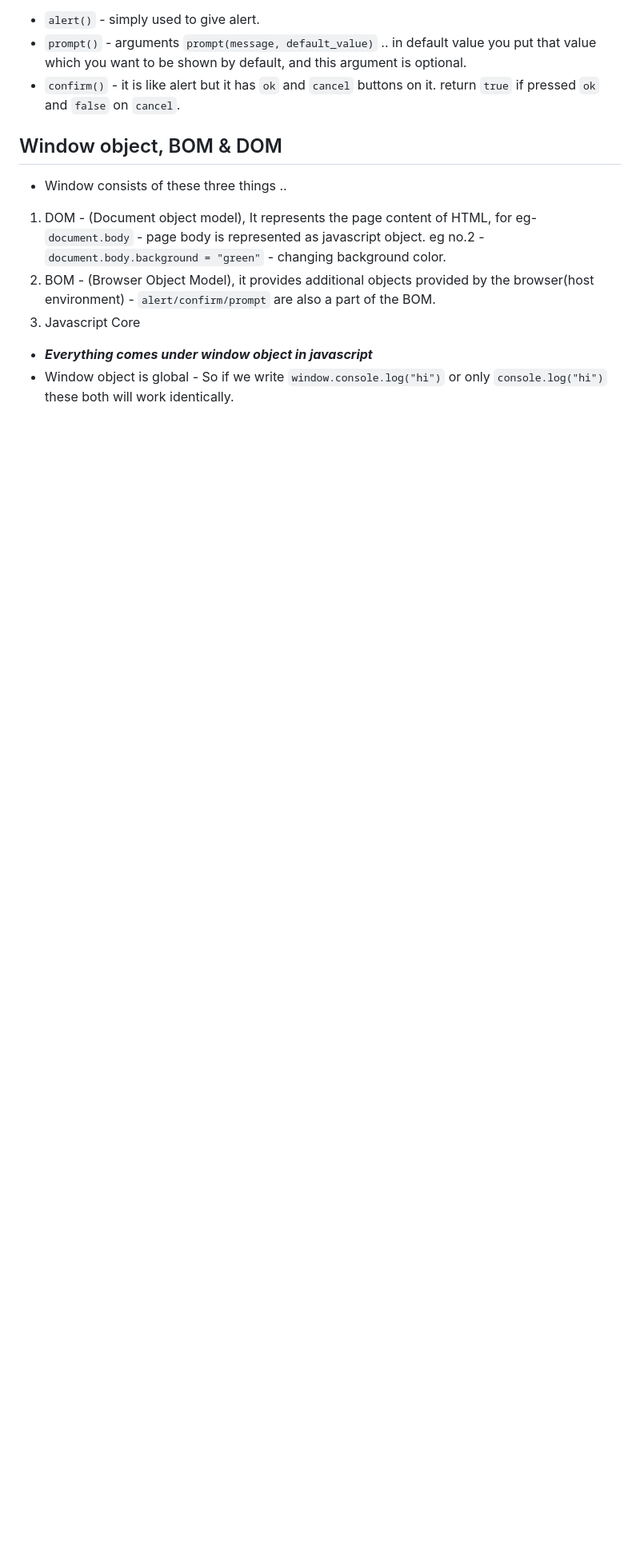
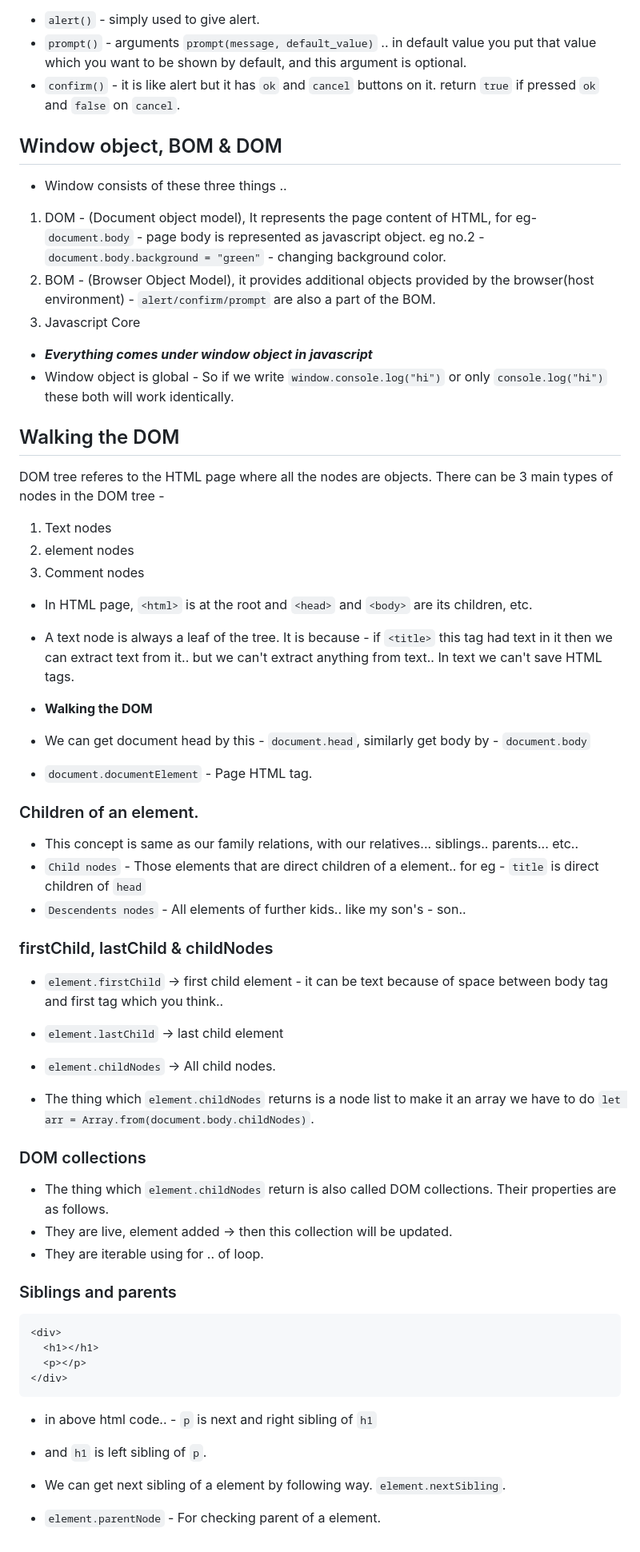
Before and after one commit to AnantLuthra/WebDev-Notes, a Markdown page: JS/readme.md, the part around the change printed below. Shown: that part at 80% size. GitHub-like rendering; blank space fills up the shorter version.

Commit message:
learnt about parent, child, siblings in DOM

````diff
--- a/JS/readme.md
+++ b/JS/readme.md
@@ -616,3 +621,55 @@ console.log(new_arr);
 
 - ***Everything comes under window object in javascript***
 - Window object is global - So if we write `window.console.log("hi")` or only `console.log("hi")` these both will work identically.
+
+## Walking the DOM
+
+DOM tree referes to the HTML page where all the nodes are objects. There can be 3 main types of nodes in the DOM tree -
+
+1. Text nodes
+2. element nodes
+3. Comment nodes
+
+- In HTML page, `<html>` is at the root and `<head>` and `<body>` are its children, etc.
+- A text node is always a leaf of the tree. It is because - if `<title>` this tag had text in it then we can extract text from it.. but we can't extract anything from text.. In text we can't save HTML tags.
+
+- **Walking the DOM**
+
+- We can get document head by this - `document.head`, similarly get body by - `document.body`
+- `document.documentElement` - Page HTML tag.
+
+### Children of an element.
+
+- This concept is same as our family relations, with our relatives... siblings.. parents... etc..
+- `Child nodes` - Those elements that are direct children of a element.. for eg - `title` is direct children of `head`
+- `Descendents nodes` - All elements of further kids.. like my son's - son..
+
+### firstChild, lastChild & childNodes
+
+- `element.firstChild` -> first child element - it can be text because of space between body tag and first tag which you think..
+- `element.lastChild` -> last child element
+- `element.childNodes` -> All child nodes.
+
+- The thing which `element.childNodes` returns is a node list to make it an array we have to do `let arr = Array.from(document.body.childNodes)`.
+
+### DOM collections
+
+- The thing which `element.childNodes` return is also called DOM collections. Their properties are as follows.
+- They are live, element added -> then this collection will be updated.
+- They are iterable using for .. of loop.
+
+
+### Siblings and parents
+
+```
+<div>
+  <h1></h1>
+  <p></p>
+</div>
+```
+
+- in above html code.. - `p` is next and right sibling of `h1`
+- and `h1` is left sibling of `p`.
+
+- We can get next sibling of a element by following way. `element.nextSibling`.
+- `element.parentNode` - For checking parent of a element.
````
Also changed, not shown: other parts of JS/readme.md (+5 -0 lines).
